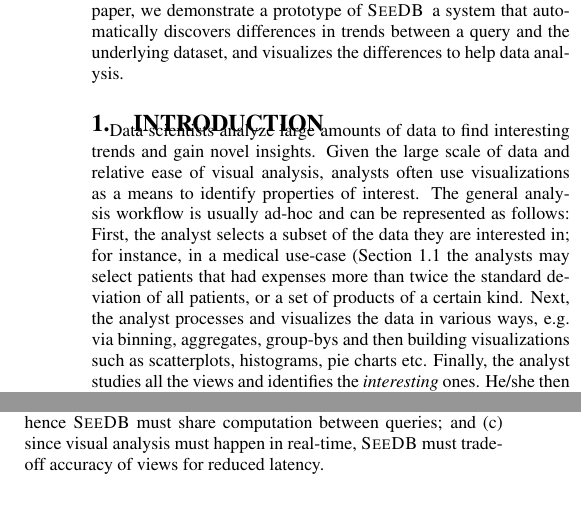
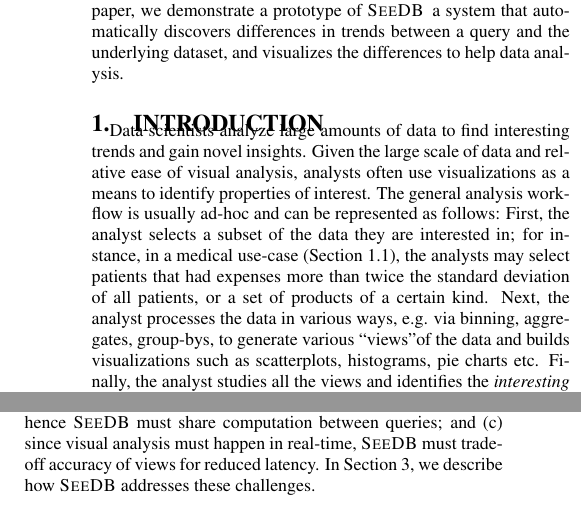
Before and after one commit to zwcode-cs/seedb, a LaTeX paper (demo-paper/demo-paper.tex, which reads demo-paper/introduction.tex): two parts of the columns of page 1 of 4, joined at a grey line, cut so that both start at the same text. Compiled offline with pdfLaTeX.

Commit message:
intro minor fix

```diff
--- a/demo-paper/introduction.tex
+++ b/demo-paper/introduction.tex
@@ -5,15 +5,16 @@ gain novel insights. Given the large scale of data and relative ease of visual
 analysis, analysts often use visualizations as a means to identify properties of
 interest. The general analysis workflow is usually ad-hoc and can be represented
 as follows: First, the analyst selects a subset of the data they are interested
-in; for instance, in a medical use-case (Section \ref{subsec:motivation_example}
-the analysts may select patients that had expenses more than twice the standard
-deviation of all patients, or a set of products of a certain kind. Next, the
-analyst processes and visualizes the data in various ways, e.g. via binning,
-aggregates, group-bys and then building visualizations such as scatterplots,
-histograms, pie charts etc. Finally, the analyst studies all the views and
-identifies the {\it interesting} ones. He/she then drills down into these views
-or further explores the properties that show unusual trends. This can be done
-using sophisticated statistics or machine learning.
+in; for instance, in a medical use-case (Section
+\ref{subsec:motivation_example}), the analysts may select patients that had
+expenses more than twice the standard deviation of all patients, or a set of
+products of a certain kind. Next, the analyst processes the data in various
+ways, e.g. via binning, aggregates, group-bys, to generate various ``views''of
+the data and builds visualizations such as scatterplots, histograms, pie charts
+etc. Finally, the analyst studies all the views and identifies the {\it
+interesting} ones. He/she then drills down into these views or further explores
+the properties that show unusual trends. This can be done using sophisticated
+statistics or machine learning.
 
 The above process, while crucial in data analysis, is tedious and time-consuming
 because the analyst must generate a large number of view of a dataset and
@@ -79,7 +80,8 @@ attributes in a table, as a result, \SeeDB\ must intelligently explore this
 space; (b) computing each view and its utility independently is expensive and
 wasteful, and hence \SeeDB\ must share computation between queries; and (c)
 since visual analysis must happen in real-time, \SeeDB\ must tradeoff accuracy
-of views for reduced latency.
+of views for reduced latency. In Section \ref{sec:system_architecture}, we
+describe how \SeeDB\ addresses these challenges.
 
 \subsection{State-of-the-Art Approaches}
 \label{related_work}
```
